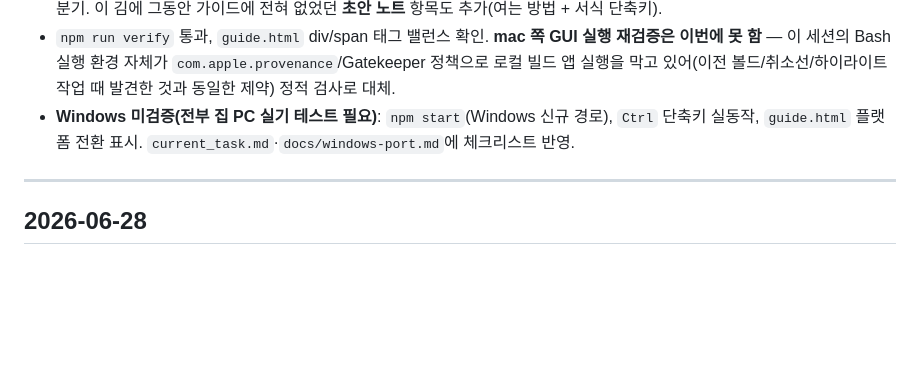
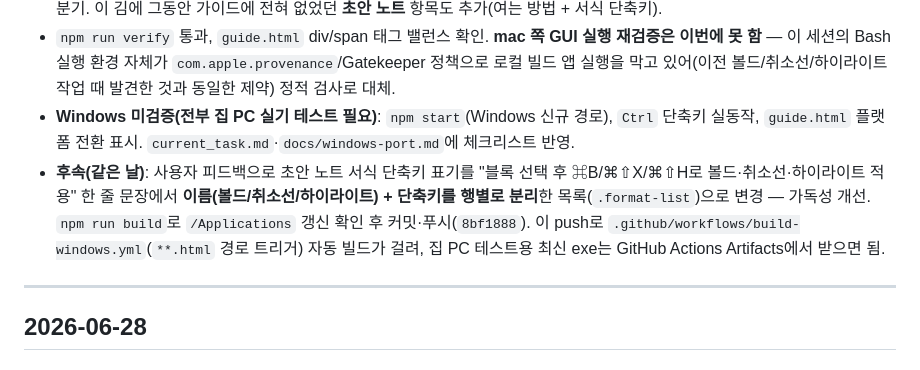
Before and after one commit to seonjaeLee/macOS-todoList, a Markdown page: history.md, the part around the change. Drawn GitHub-style; blank space fills up the shorter version.

Commit message:
docs: history.md에 초안 노트 가이드 레이아웃 후속 수정 기록
Co-Authored-By: Claude Sonnet 5 <noreply@anthropic.com>

```diff
--- a/history.md
+++ b/history.md
@@ -68,6 +68,7 @@
 - **`guide.html` — Windows 안내 추가**: 지금까지 `macOS 전용`으로 고정돼 있던 사용 가이드를 플랫폼별로 전환. `window.api.getPlatform()`(widget.js와 동일 패턴)으로 `body.platform-win32` 클래스를 붙이고, `.mac-only`/`.win-only` span으로 새 메모 단축키(⌘N ↔ Ctrl+N)·메뉴바 ↔ 작업 표시줄 트레이 문구·색상 피커 명칭·로그인 시 자동 실행/종료 항목을 분기. 이 김에 그동안 가이드에 전혀 없었던 **초안 노트** 항목도 추가(여는 방법 + 서식 단축키).
 - `npm run verify` 통과, `guide.html` div/span 태그 밸런스 확인. **mac 쪽 GUI 실행 재검증은 이번에 못 함** — 이 세션의 Bash 실행 환경 자체가 `com.apple.provenance`/Gatekeeper 정책으로 로컬 빌드 앱 실행을 막고 있어(이전 볼드/취소선/하이라이트 작업 때 발견한 것과 동일한 제약) 정적 검사로 대체.
 - **Windows 미검증(전부 집 PC 실기 테스트 필요)**: `npm start`(Windows 신규 경로), `Ctrl` 단축키 실동작, `guide.html` 플랫폼 전환 표시. `current_task.md`·`docs/windows-port.md`에 체크리스트 반영.
+- **후속(같은 날)**: 사용자 피드백으로 초안 노트 서식 단축키 표기를 "블록 선택 후 ⌘B/⌘⇧X/⌘⇧H로 볼드·취소선·하이라이트 적용" 한 줄 문장에서 **이름(볼드/취소선/하이라이트) + 단축키를 행별로 분리**한 목록(`.format-list`)으로 변경 — 가독성 개선. `npm run build`로 `/Applications` 갱신 확인 후 커밋·푸시(`8bf1888`). 이 push로 `.github/workflows/build-windows.yml`(`**.html` 경로 트리거) 자동 빌드가 걸려, 집 PC 테스트용 최신 exe는 GitHub Actions Artifacts에서 받으면 됨.
 
 ---
 
```
